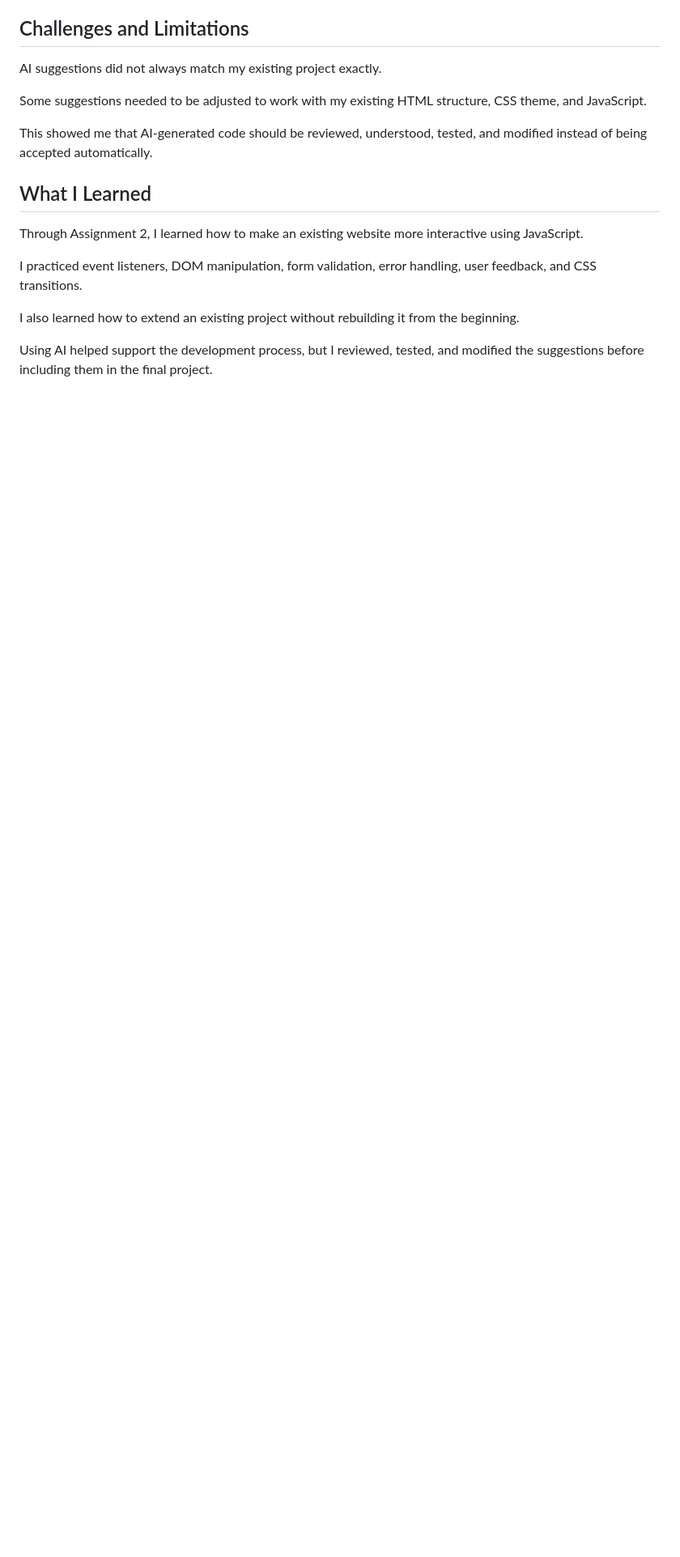
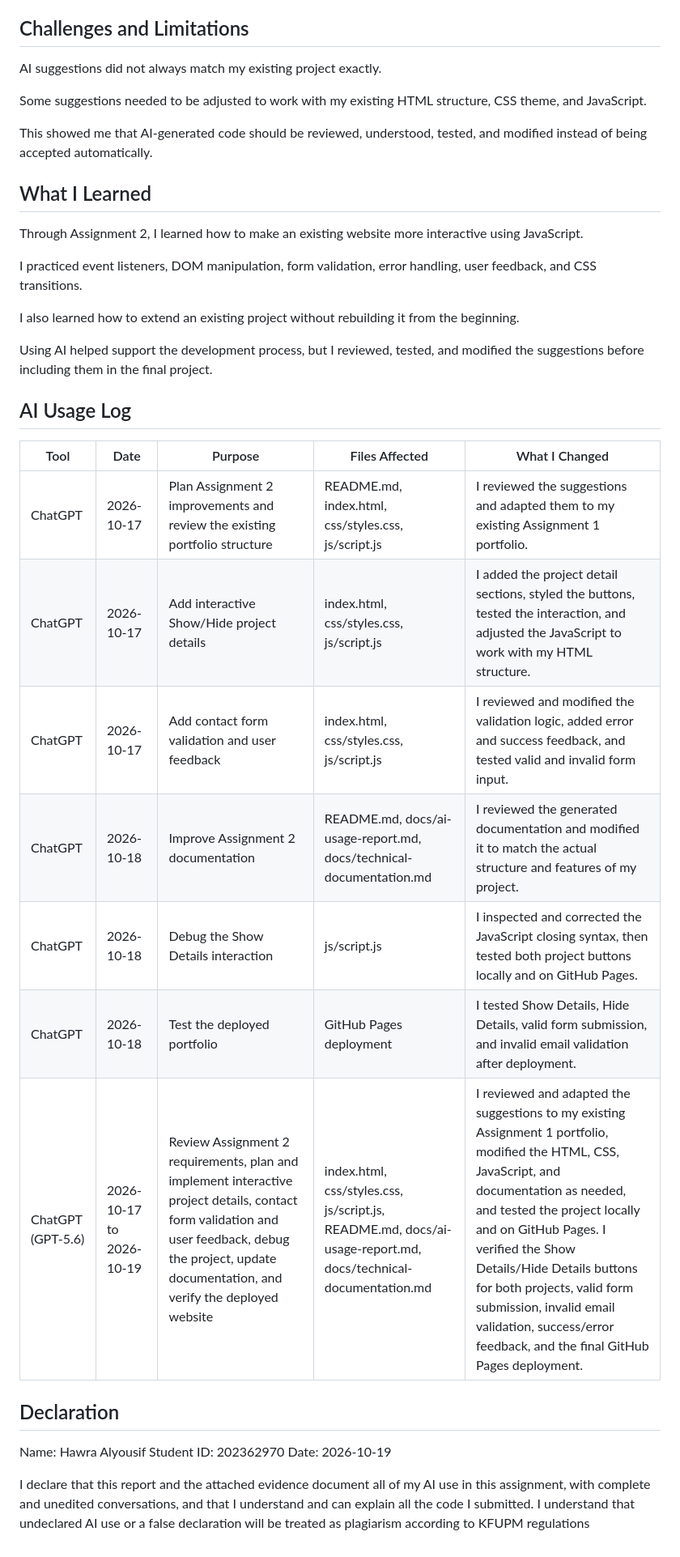
Before and after one commit to Hawraza/202362970-HawraAlyousif-Assignment2, a Markdown page: docs/ai-usage-report.md, the part around the change. Shown at 81% size. Drawn GitHub-style; blank space fills up the shorter version.

Commit message:
Update AI usage log and declaration

```diff
--- a/docs/ai-usage-report.md
+++ b/docs/ai-usage-report.md
@@ -104,3 +104,23 @@ I practiced event listeners, DOM manipulation, form validation, error handling,
 I also learned how to extend an existing project without rebuilding it from the beginning.
 
 Using AI helped support the development process, but I reviewed, tested, and modified the suggestions before including them in the final project.
+
+## AI Usage Log
+
+| Tool | Date | Purpose | Files Affected | What I Changed |
+|---|---|---|---|---|
+| ChatGPT | 2026-10-17 | Plan Assignment 2 improvements and review the existing portfolio structure | README.md, index.html, css/styles.css, js/script.js | I reviewed the suggestions and adapted them to my existing Assignment 1 portfolio. |
+| ChatGPT | 2026-10-17 | Add interactive Show/Hide project details | index.html, css/styles.css, js/script.js | I added the project detail sections, styled the buttons, tested the interaction, and adjusted the JavaScript to work with my HTML structure. |
+| ChatGPT | 2026-10-17 | Add contact form validation and user feedback | index.html, css/styles.css, js/script.js | I reviewed and modified the validation logic, added error and success feedback, and tested valid and invalid form input. |
+| ChatGPT | 2026-10-18 | Improve Assignment 2 documentation | README.md, docs/ai-usage-report.md, docs/technical-documentation.md | I reviewed the generated documentation and modified it to match the actual structure and features of my project. |
+| ChatGPT | 2026-10-18 | Debug the Show Details interaction | js/script.js | I inspected and corrected the JavaScript closing syntax, then tested both project buttons locally and on GitHub Pages. |
+| ChatGPT | 2026-10-18 | Test the deployed portfolio | GitHub Pages deployment | I tested Show Details, Hide Details, valid form submission, and invalid email validation after deployment. |
+| ChatGPT (GPT-5.6) | 2026-10-17 to 2026-10-19 | Review Assignment 2 requirements, plan and implement interactive project details, contact form validation and user feedback, debug the project, update documentation, and verify the deployed website | index.html, css/styles.css, js/script.js, README.md, docs/ai-usage-report.md, docs/technical-documentation.md | I reviewed and adapted the suggestions to my existing Assignment 1 portfolio, modified the HTML, CSS, JavaScript, and documentation as needed, and tested the project locally and on GitHub Pages. I verified the Show Details/Hide Details buttons for both projects, valid form submission, invalid email validation, success/error feedback, and the final GitHub Pages deployment. |
+
+## Declaration
+
+Name: Hawra Alyousif
+Student ID: 202362970
+Date: 2026-10-19
+
+I declare that this report and the attached evidence document all of my AI use in this assignment, with complete and unedited conversations, and that I understand and can explain all the code I submitted. I understand that undeclared AI use or a false declaration will be treated as plagiarism according to KFUPM regulations
```
